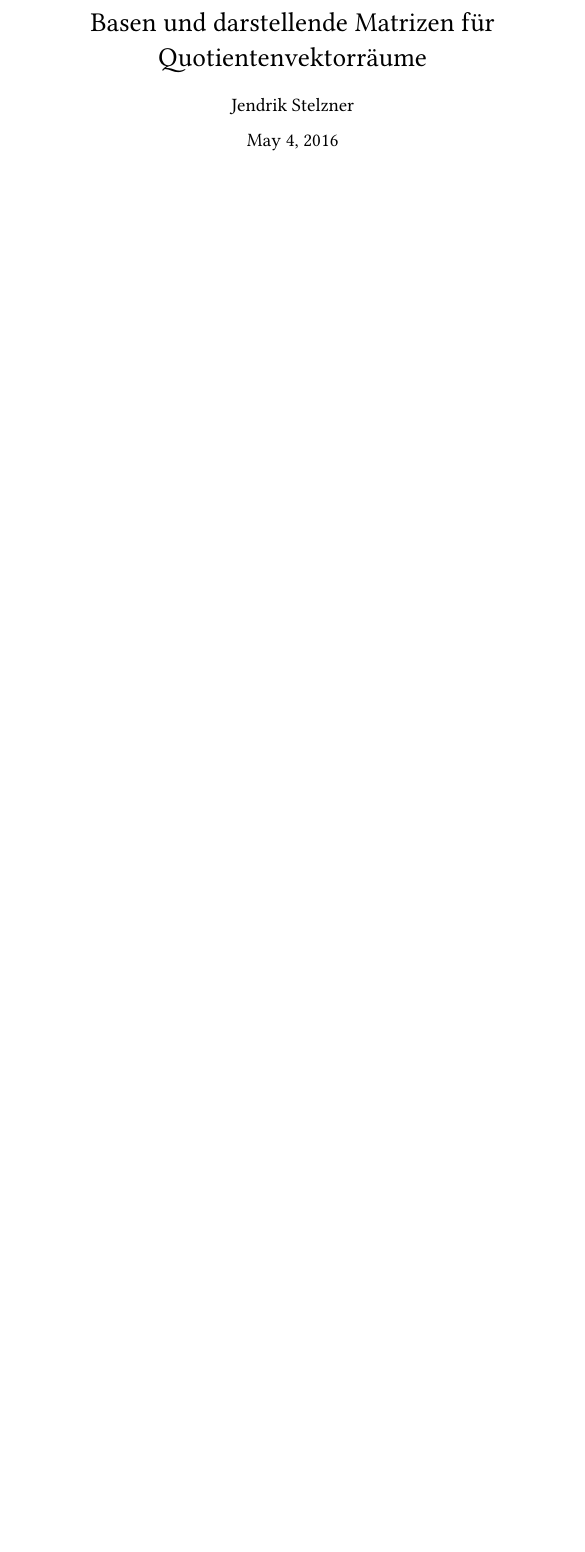
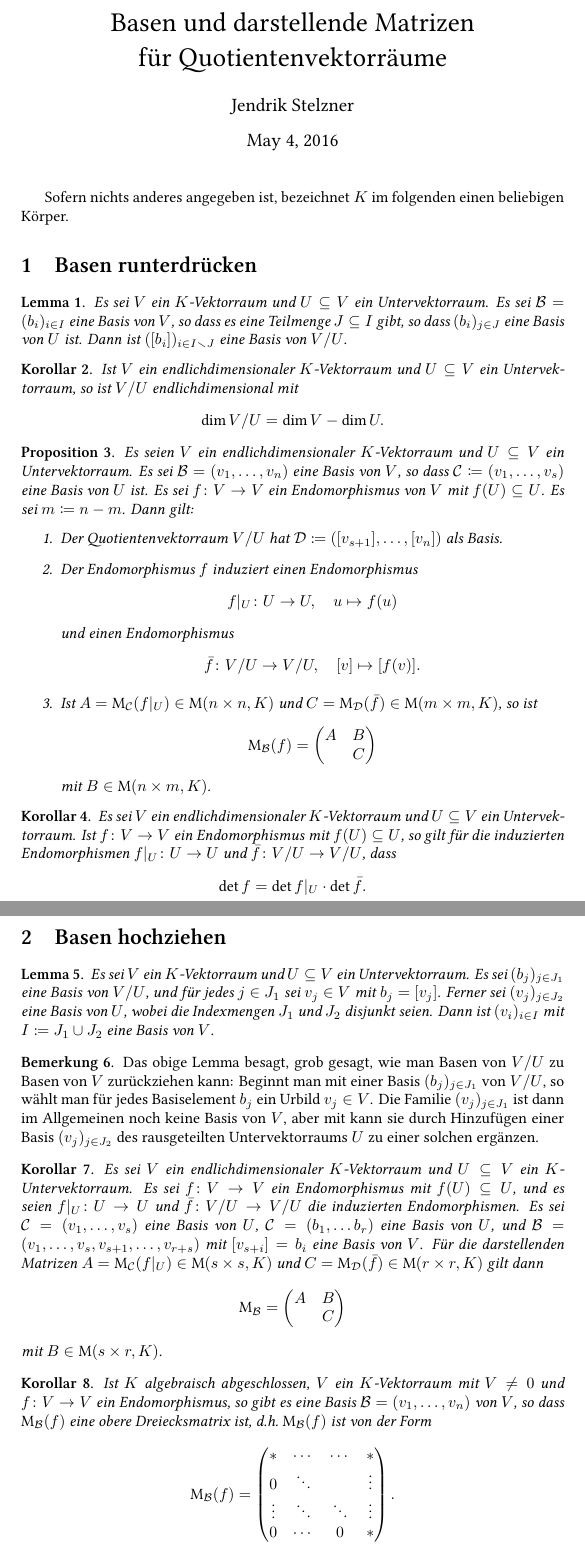
Before and after one commit to cionx/lineare-algebra-2-tutorial-ss-16, a LaTeX document (quotient vector spaces and bases/quotient vector spaces and bases.tex, which reads generalstyle.sty): part of the page before the commit and two parts of pages 1 and 2 of 2 after it, the two joined at a grey line, cut so that both start at the same text, the shorter picture padded with empty space. Compiled offline with XeLaTeX.

Commit message:
Typed an outline of the contents.

```diff
--- a/generalstyle.sty
+++ b/generalstyle.sty
@@ -37,8 +37,14 @@
 
 %%% THEOREMS AND COUNTERS
 
-\newtheorem{lemma}{Lemma}
-\newtheorem{proposition}{Proposition}
+\newcounter{everything}
+
+\newtheorem{corollary}[everything]{Korollar}
+\newtheorem{lemma}[everything]{Lemma}
+\newtheorem{proposition}[everything]{Proposition}
+
+\theoremstyle{definition}
+\newtheorem{remark}[everything]{Bemerkung}
 
 
 
@@ -64,3 +70,4 @@
 
 % functions and functors
 \DeclareMathOperator{\id}{id}
+\DeclareMathOperator{\Mat}{M}
--- a/quotient vector spaces and bases/quotient vector spaces and bases.tex
+++ b/quotient vector spaces and bases/quotient vector spaces and bases.tex
@@ -1,9 +1,9 @@
 \documentclass[a4paper,10pt]{article}
 %\documentclass[a4paper,10pt]{scrartcl}
 
-\usepackage{generalstyle}
+\usepackage{../generalstyle}
 
-\title{Basen und darstellende Matrizen für Quotientenvektorräume}
+\title{Basen und darstellende Matrizen \\ für Quotientenvektorräume}
 \author{Jendrik Stelzner}
 \date{\today}
 
@@ -12,4 +12,126 @@
 
 
 
+
+
+Sofern nichts anderes angegeben ist, bezeichnet $K$ im folgenden einen beliebigen Körper.
+
+
+
+
+
+\section{Basen runterdrücken}
+
+\begin{lemma}
+  Es sei $V$ ein $K$-Vektorraum und $U \subseteq V$ ein Untervektorraum.
+  Es sei $\mc{B} = (b_i)_{i \in I}$ eine Basis von $V$, so dass es eine Teilmenge $J \subseteq I$ gibt, so dass $(b_i)_{j \in J}$ eine Basis von $U$ ist.
+  Dann ist $([b_i])_{i \in I \smallsetminus J}$ eine Basis von $V/U$.
+\end{lemma}
+
+\begin{corollary}
+  Ist $V$ ein endlichdimensionaler $K$-Vektorraum und $U \subseteq V$ ein Untervektorraum, so ist $V/U$ endlichdimensional mit
+  \[
+    \dim V/U = \dim V - \dim U.
+  \]
+\end{corollary}
+
+\begin{proposition}
+  Es seien $V$ ein endlichdimensionaler $K$-Vektorraum und $U \subseteq V$ ein Untervektorraum.
+  Es sei $\mc{B} = (v_1, \dotsc, v_n)$ eine Basis von $V$, so dass $\mc{C} \coloneqq (v_1, \dotsc, v_s)$ eine Basis von $U$ ist.
+  Es sei $f \colon V \to V$ ein Endomorphismus von $V$ mit $f(U) \subseteq U$.
+  Es sei $m \coloneqq n-m$.
+  Dann gilt:
+  \begin{enumerate}
+    \item
+      Der Quotientenvektorraum $V/U$ hat $\mc{D} \coloneqq ([v_{s+1}], \dotsc, [v_n])$ als Basis.
+    \item
+      Der Endomorphismus $f$ induziert einen Endomorphismus
+      \[
+        f|_U \colon U \to U, \quad u \mapsto f(u)
+      \]
+      und einen Endomorphismus
+      \[
+        \bar{f} \colon V/U \to V/U, \quad [v] \mapsto [f(v)].
+      \]
+    \item
+      Ist $A = \Mat_{\mc{C}}(f|_U) \in \Mat(n \times n, K)$ und $C = \Mat_{\mc{D}}(\bar{f}) \in \Mat(m \times m, K)$, so ist
+      \[
+        \Mat_{\mc{B}}(f)
+        =
+        \begin{pmatrix}
+          A & B \\
+            & C
+        \end{pmatrix}
+      \]
+      mit $B \in \Mat(n \times m, K)$.
+  \end{enumerate}
+\end{proposition}
+
+\begin{corollary}
+  Es sei $V$ ein endlichdimensionaler $K$-Vektorraum und $U \subseteq V$ ein Untervektorraum.
+  Ist $f \colon V \to V$ ein Endomorphismus mit $f(U) \subseteq U$, so gilt für die induzierten Endomorphismen $f|_U \colon U \to U$ und $\bar{f} \colon V/U \to V/U$, dass
+  \[
+    \det f = \det f|_U \cdot \det \bar{f}.
+  \]
+\end{corollary}
+
+
+
+
+
+\section{Basen hochziehen}
+
+\begin{lemma}
+  Es sei $V$ ein $K$-Vektorraum und $U \subseteq V$ ein Untervektorraum.
+  Es sei $(b_j)_{j \in J_1}$ eine Basis von $V/U$, und für jedes $j \in J_1$ sei $v_j \in V$ mit $b_j = [v_j]$.
+  Ferner sei $(v_j)_{j \in J_2}$ eine Basis von $U$, wobei die Indexmengen $J_1$ und $J_2$ disjunkt seien.
+  Dann ist $(v_i)_{i \in I}$ mit $I \coloneqq J_1 \cup J_2$ eine Basis von $V$.
+\end{lemma}
+
+\begin{remark}
+  Das obige Lemma besagt, grob gesagt, wie man Basen von $V/U$ zu Basen von $V$ zurückziehen kann:
+  Beginnt man mit einer Basis $(b_j)_{j \in J_1}$ von $V/U$, so wählt man für jedes Basiselement $b_j$ ein Urbild $v_j \in V$.
+  Die Familie $(v_j)_{j \in J_1}$ ist dann im Allgemeinen noch keine Basis von $V$, aber mit kann sie durch Hinzufügen einer Basis $(v_j)_{j \in J_2}$ des rausgeteilten Untervektorraums $U$ zu einer solchen ergänzen.
+\end{remark}
+
+\begin{corollary}
+  Es sei $V$ ein endlichdimensionaler $K$-Vektorraum und $U \subseteq V$ ein $K$-Untervektorraum.
+  Es sei $f \colon V \to V$ ein Endomorphismus mit $f(U) \subseteq U$, und es seien $f|_U \colon U \to U$ und $\bar{f} \colon V/U \to V/U$ die induzierten Endomorphismen.
+  Es sei $\mc{C} = (v_1, \dotsc, v_s)$ eine Basis von $U$, $\mc{C} = (b_1, \dotsc b_r)$ eine Basis von $U$, und $\mc{B} = (v_1, \dotsc, v_s, v_{s+1}, \dotsc, v_{r+s})$ mit $[v_{s+i}] = b_i$ eine Basis von $V$.
+  Für die darstellenden Matrizen $A = \Mat_\mc{C}(f|_U) \in \Mat(s \times s, K)$ und $C = \Mat_\mc{D}(\bar{f}) \in \Mat(r \times r, K)$ gilt dann
+  \[
+    \Mat_\mc{B}
+    =
+    \begin{pmatrix}
+      A & B \\
+        & C
+    \end{pmatrix}
+  \]
+  mit $B \in \Mat(s \times r, K)$.
+\end{corollary}
+
+
+\begin{corollary}
+  Ist $K$ algebraisch abgeschlossen, $V$ ein $K$-Vektorraum mit $V \neq 0$ und $f \colon V \to V$ ein Endomorphismus, so gibt es eine Basis $\mc{B} = (v_1, \dotsc, v_n)$ von $V$, so dass $\Mat_\mc{B}(f)$ eine obere Dreiecksmatrix ist, d.h.\ $\Mat_\mc{B}(f)$ ist von der Form
+  \[
+    \Mat_\mc{B}(f)
+    =
+    \begin{pmatrix}
+      *       & \cdots  & \cdots  & *       \\
+      0       & \ddots  &         & \vdots  \\
+      \vdots  & \ddots  & \ddots  & \vdots  \\
+      0       & \cdots  & 0       & *
+    \end{pmatrix}.
+  \]
+\end{corollary}
+
+
+
+
+
+
+
+
+
+
 \end{document}
```
Also changed, not shown: quotient vector spaces and bases/quotient vector spaces and bases.pdf (added).
